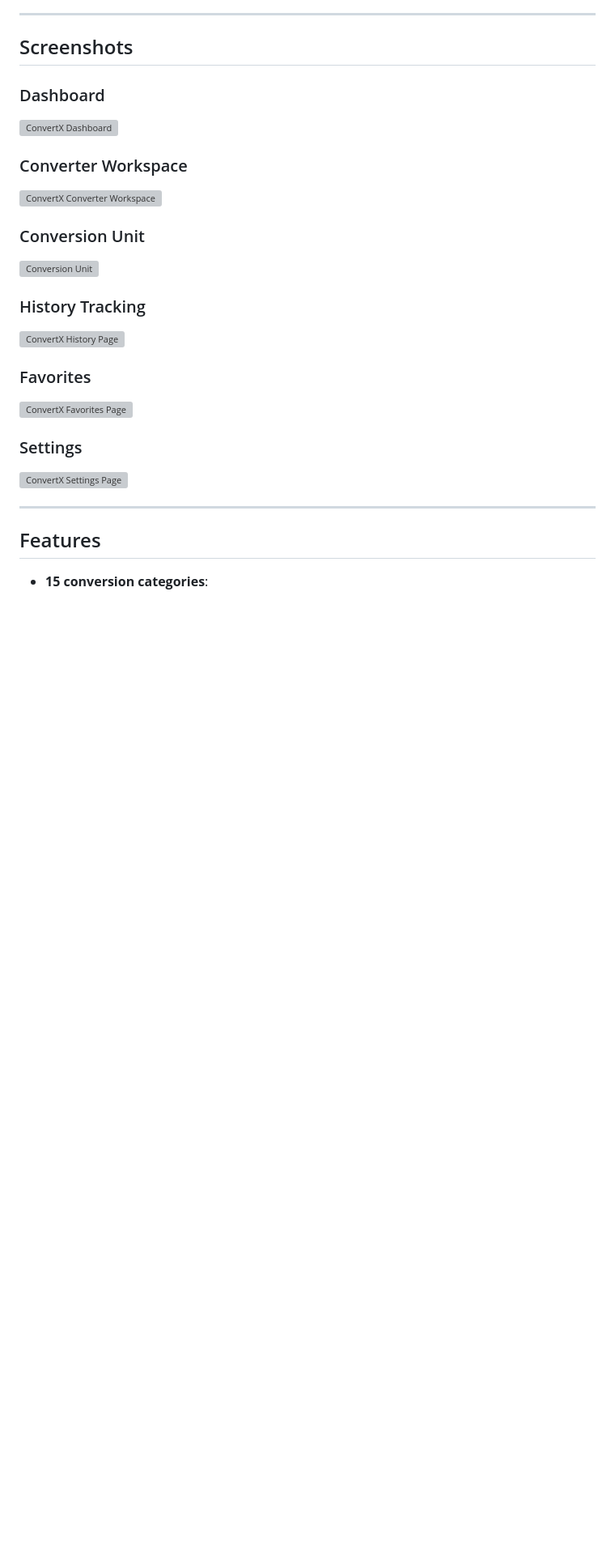
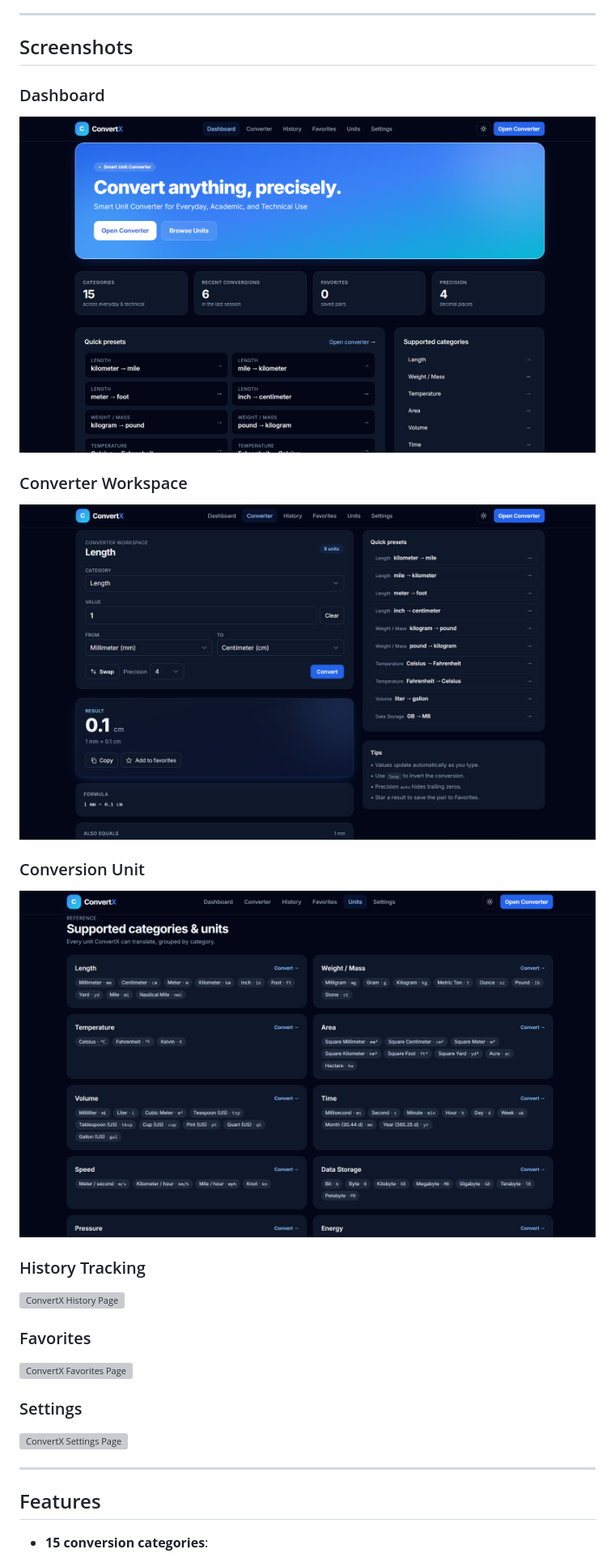
Before and after one commit to Shuvankar01/Convertx, a Markdown page: README.md, the part around the change. Shown at 81% size. Drawn GitHub-style; blank space fills up the shorter version; grey boxes are pictures that could not be loaded.

Commit message:
update the Screenshots

```diff
--- a/README.md
+++ b/README.md
@@ -10,13 +10,13 @@ This project demonstrates how to build a clean, modular backend-driven web app w
 ## Screenshots
 
 ### Dashboard
-![ConvertX Dashboard](docs/screenshots/dashboard.png)
+![ConvertX Dashboard](app/docs/screenshots/dashboard.png)
 
 ### Converter Workspace
-![ConvertX Converter Workspace](docs/screenshots/converter-workspace.png)
+![ConvertX Converter Workspace](app/docs/screenshots/converter-workspace.png)
 
 ### Conversion Unit
-![Conversion Unit](docs/screenshots/conversion-unit.png)
+![Conversion Unit](app/docs/screenshots/conversion-unit.png)
 
 ### History Tracking
 ![ConvertX History Page](docs/screenshots/history.png)
```
